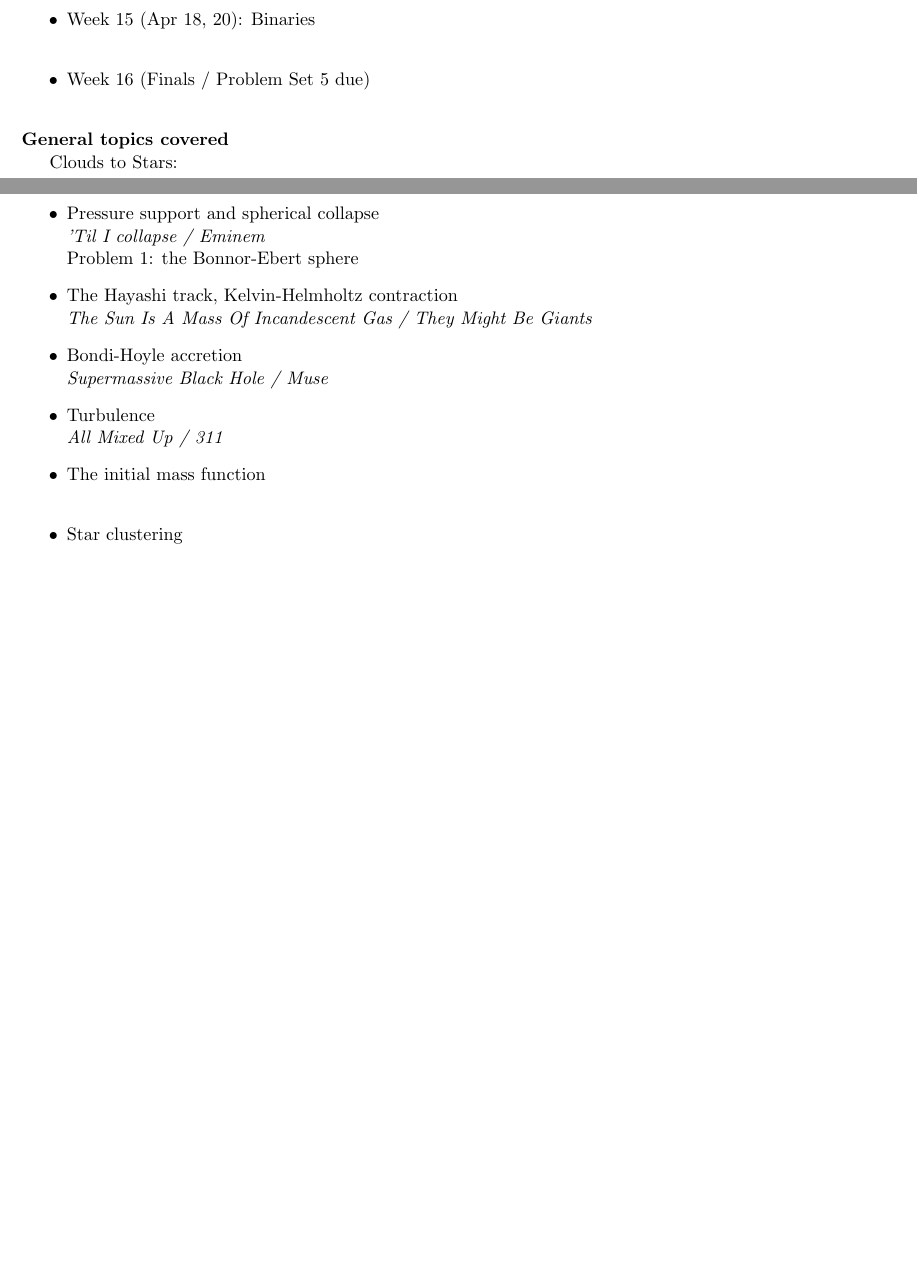
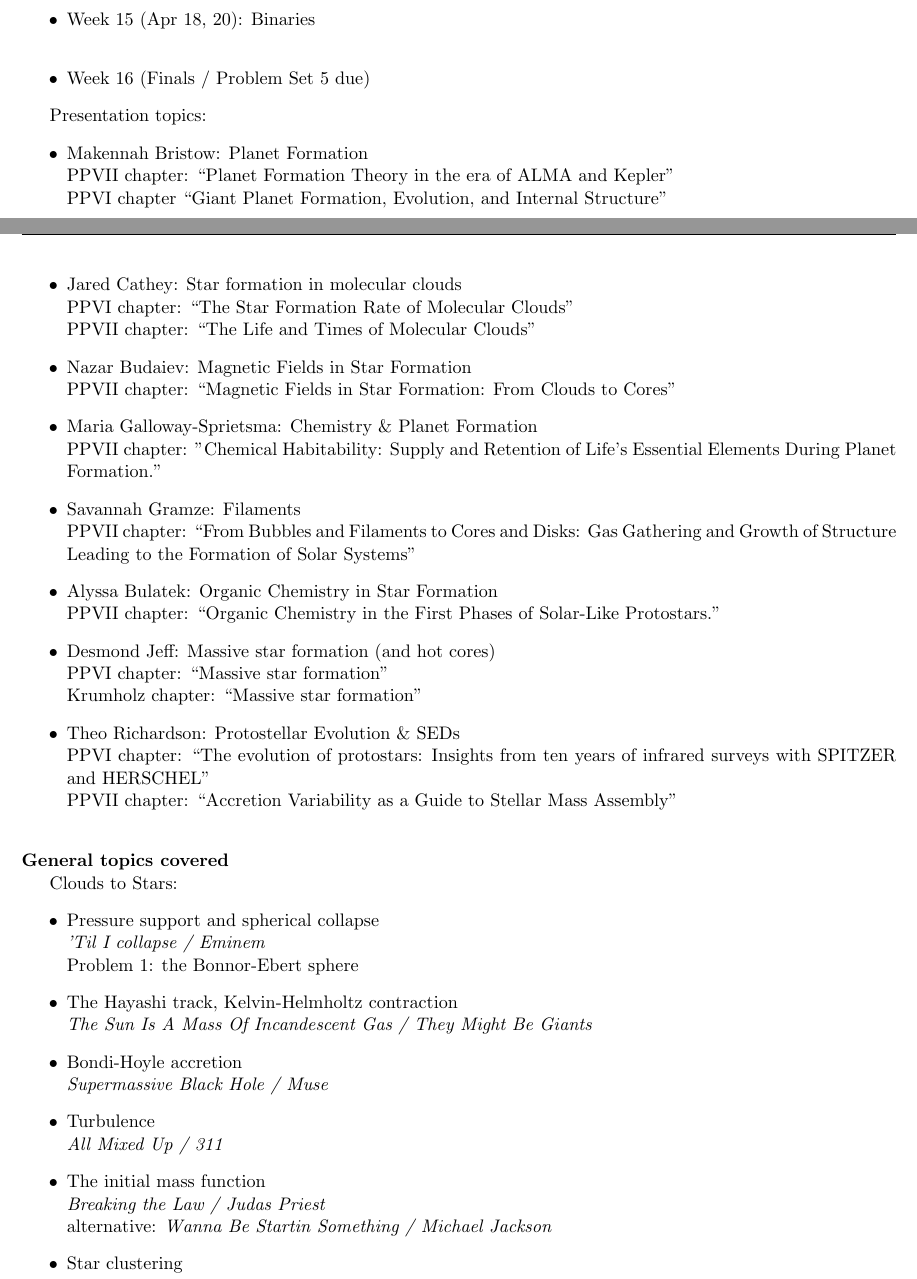
Before and after one commit to keflavich/StarFormationClass, a LaTeX document (syllabus2022_spring/ast7939_StarFormation.tex): two parts of pages 5 and 6 of 9 before the commit and two parts of pages 5 and 6 of 10 after it, joined at a grey line, cut so that both start at the same text, the shorter picture padded with empty space. Compiled offline with pdfLaTeX.

Commit message:
lectures, syllabus

```diff
--- a/syllabus2022_spring/ast7939_StarFormation.tex
+++ b/syllabus2022_spring/ast7939_StarFormation.tex
@@ -408,6 +408,31 @@ Dates are Monday of the week; we meet M/W/F
     \item Week 16 (Finals / Problem Set 5 due)
 \end{itemize}
 
+Presentation topics:
+
+\begin{itemize}
+    \item Makennah Bristow: Planet Formation \\
+        PPVII chapter: ``Planet Formation Theory in the era of ALMA and Kepler'' \\
+        PPVI chapter ``Giant Planet Formation, Evolution, and Internal Structure''
+    \item Jared Cathey: Star formation in molecular clouds \\
+        PPVI chapter: ``The Star Formation Rate of Molecular Clouds'' \\
+        PPVII chapter: ``The Life and Times of Molecular Clouds''
+    \item Nazar Budaiev: Magnetic Fields in Star Formation \\
+        PPVII chapter: ``Magnetic Fields in Star Formation: From Clouds to Cores''
+    \item Maria Galloway-Sprietsma: Chemistry \& Planet Formation \\
+        PPVII chapter: "Chemical Habitability: Supply and Retention of Life’s Essential Elements During Planet Formation."
+    \item Savannah Gramze: Filaments \\
+        PPVII chapter: ``From Bubbles and Filaments to Cores and Disks: Gas Gathering and Growth of Structure Leading to the Formation of Solar Systems"
+    \item Alyssa Bulatek: Organic Chemistry in Star Formation \\
+        PPVII chapter: ``Organic Chemistry in the First Phases of Solar-Like Protostars."
+    \item Desmond Jeff: Massive star formation (and hot cores) \\
+        PPVI chapter: ``Massive star formation" \\
+        Krumholz chapter: ``Massive star formation"
+    \item Theo Richardson: Protostellar Evolution \& SEDs \\
+        PPVI chapter: ``The evolution of protostars: Insights from ten years of infrared surveys with SPITZER and HERSCHEL'' \\
+        PPVII chapter: ``Accretion Variability as a Guide to Stellar Mass Assembly"
+\end{itemize}
+
 \vskip.15in
 \noindent\textbf{General topics covered}
 
@@ -423,6 +448,9 @@ Clouds to Stars:
     \item Turbulence \\
         {\it All Mixed Up / 311}
     \item The initial mass function \\
-        {\it }
+        {\it Breaking the Law / Judas Priest} \\
+        alternative: {\it Wanna Be Startin Something / Michael Jackson}
+
     \item Star clustering \\
-        {\it }
+        {\it We’re all in this together / High School Musical cast}
+    \item Triggered star formation \\
```
Also changed, not shown: syllabus2022_spring/ast7939_StarFormation.tex (6 more changed lines), 3 other files.
